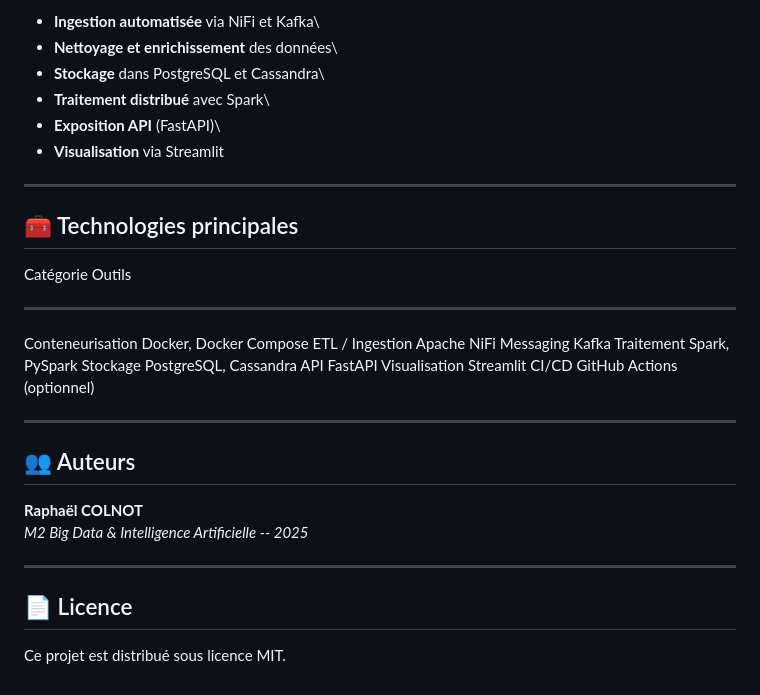
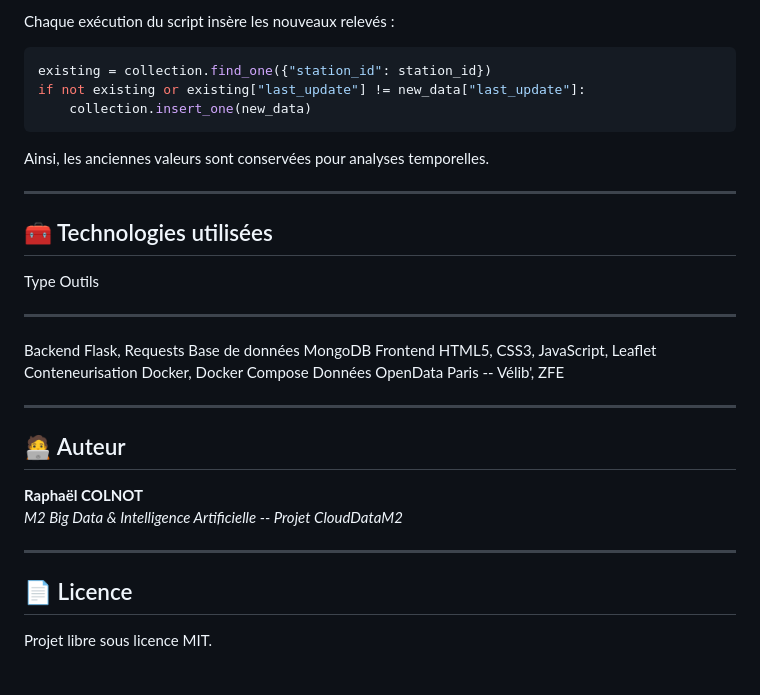
Before and after one commit to LilRaphh/CloudDataM2, a Markdown page: README.md, the part around the change printed below. GitHub-like rendering.

````diff
--- a/README.md
+++ b/README.md
@@ -100,35 +98,35 @@ aéronautiques temps réel\
 
--   **Ingestion automatisée** via NiFi et Kafka\
--   **Nettoyage et enrichissement** des données\
--   **Stockage** dans PostgreSQL et Cassandra\
--   **Traitement distribué** avec Spark\
--   **Exposition API** (FastAPI)\
--   **Visualisation** via Streamlit
+Chaque exécution du script insère les nouveaux relevés :
+
+``` python
+existing = collection.find_one({"station_id": station_id})
+if not existing or existing["last_update"] != new_data["last_update"]:
+    collection.insert_one(new_data)
+```
+
+Ainsi, les anciennes valeurs sont conservées pour analyses temporelles.
 
 ------------------------------------------------------------------------
 
-## 🧰 Technologies principales
+## 🧰 Technologies utilisées
 
-  Catégorie          Outils
-  ------------------ ----------------------------
+  Type               Outils
+  ------------------ ----------------------------------
+  Backend            Flask, Requests
+  Base de données    MongoDB
+  Frontend           HTML5, CSS3, JavaScript, Leaflet
   Conteneurisation   Docker, Docker Compose
-  ETL / Ingestion    Apache NiFi
-  Messaging          Kafka
-  Traitement         Spark, PySpark
-  Stockage           PostgreSQL, Cassandra
-  API                FastAPI
-  Visualisation      Streamlit
-  CI/CD              GitHub Actions (optionnel)
+  Données            OpenData Paris -- Vélib', ZFE
 
 ------------------------------------------------------------------------
 
-## 👥 Auteurs
+## 🧑‍💻 Auteur
 
 **Raphaël COLNOT**\
-*M2 Big Data & Intelligence Artificielle -- 2025*
+*M2 Big Data & Intelligence Artificielle -- Projet CloudDataM2*
 
 ------------------------------------------------------------------------
 
 ## 📄 Licence
 
-Ce projet est distribué sous licence MIT.
+Projet libre sous licence MIT.
````
Also changed, not shown: other parts of README.md (+56 -58 lines).
